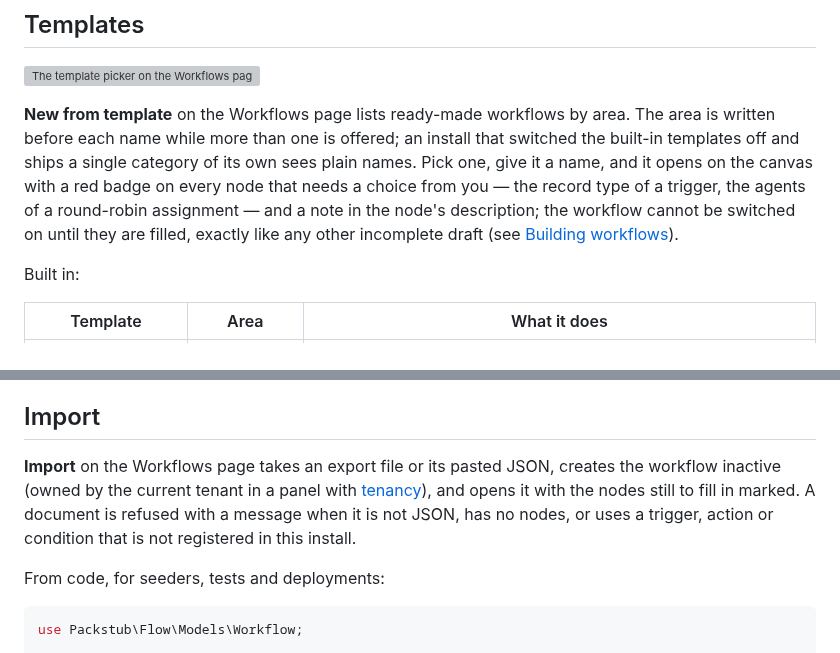
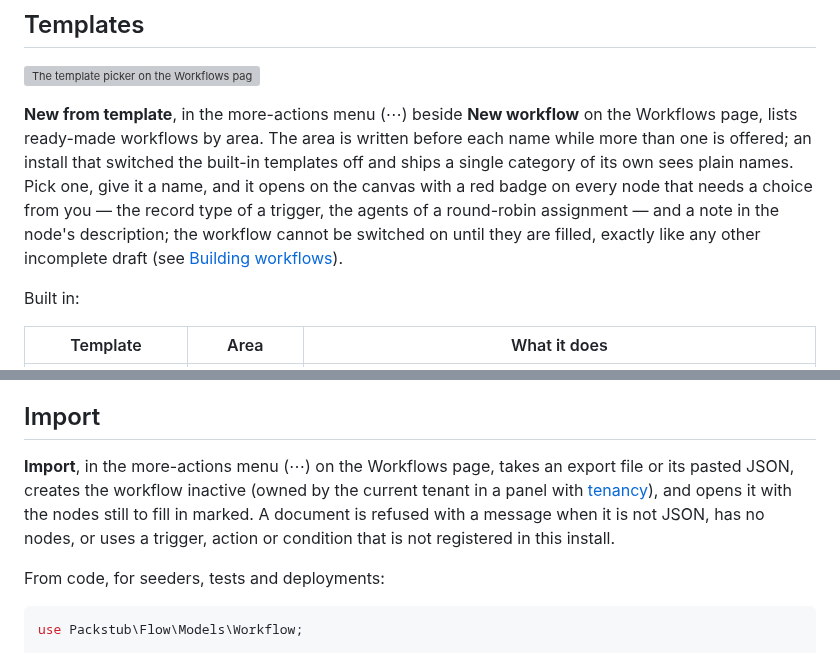
Before and after one commit to packstub/filament-flow, a Markdown page: docs/templates.md, 2 parts joined by grey strips. GitHub-like rendering; grey boxes are pictures that could not be loaded.

```diff
--- a/docs/templates.md
+++ b/docs/templates.md
@@ -6,7 +6,7 @@ A workflow is data, so it can travel: start one from a template, describe it in
 
 ![The template picker on the Workflows page](https://raw.githubusercontent.com/packstub/art/main/filament-flow/docs/templates.png)
 
-**New from template** on the Workflows page lists ready-made workflows by area. The area is written before each name while more than one is offered; an install that switched the built-in templates off and ships a single category of its own sees plain names. Pick one, give it a name, and it opens on the canvas with a red badge on every node that needs a choice from you — the record type of a trigger, the agents of a round-robin assignment — and a note in the node's description; the workflow cannot be switched on until they are filled, exactly like any other incomplete draft (see [Building workflows](building-workflows.md#saving)).
+**New from template**, in the more-actions menu (⋯) beside **New workflow** on the Workflows page, lists ready-made workflows by area. The area is written before each name while more than one is offered; an install that switched the built-in templates off and ships a single category of its own sees plain names. Pick one, give it a name, and it opens on the canvas with a red badge on every node that needs a choice from you — the record type of a trigger, the agents of a round-robin assignment — and a note in the node's description; the workflow cannot be switched on until they are filled, exactly like any other incomplete draft (see [Building workflows](building-workflows.md#saving)).
 
 Built in:
 
@@ -90,7 +90,7 @@ An export carries what is needed to rebuild the workflow somewhere else and noth
 
 ## Import
 
-**Import** on the Workflows page takes an export file or its pasted JSON, creates the workflow inactive (owned by the current tenant in a panel with [tenancy](tenancy.md)), and opens it with the nodes still to fill in marked. A document is refused with a message when it is not JSON, has no nodes, or uses a trigger, action or condition that is not registered in this install.
+**Import**, in the more-actions menu (⋯) on the Workflows page, takes an export file or its pasted JSON, creates the workflow inactive (owned by the current tenant in a panel with [tenancy](tenancy.md)), and opens it with the nodes still to fill in marked. A document is refused with a message when it is not JSON, has no nodes, or uses a trigger, action or condition that is not registered in this install.
 
 From code, for seeders, tests and deployments:
 
```
Also changed, not shown: CHANGELOG.md (+1 -0 lines), README.md (+1 -1 lines), docs/images/templates.png, docs/images/workflows-list.png, 4 other files.
